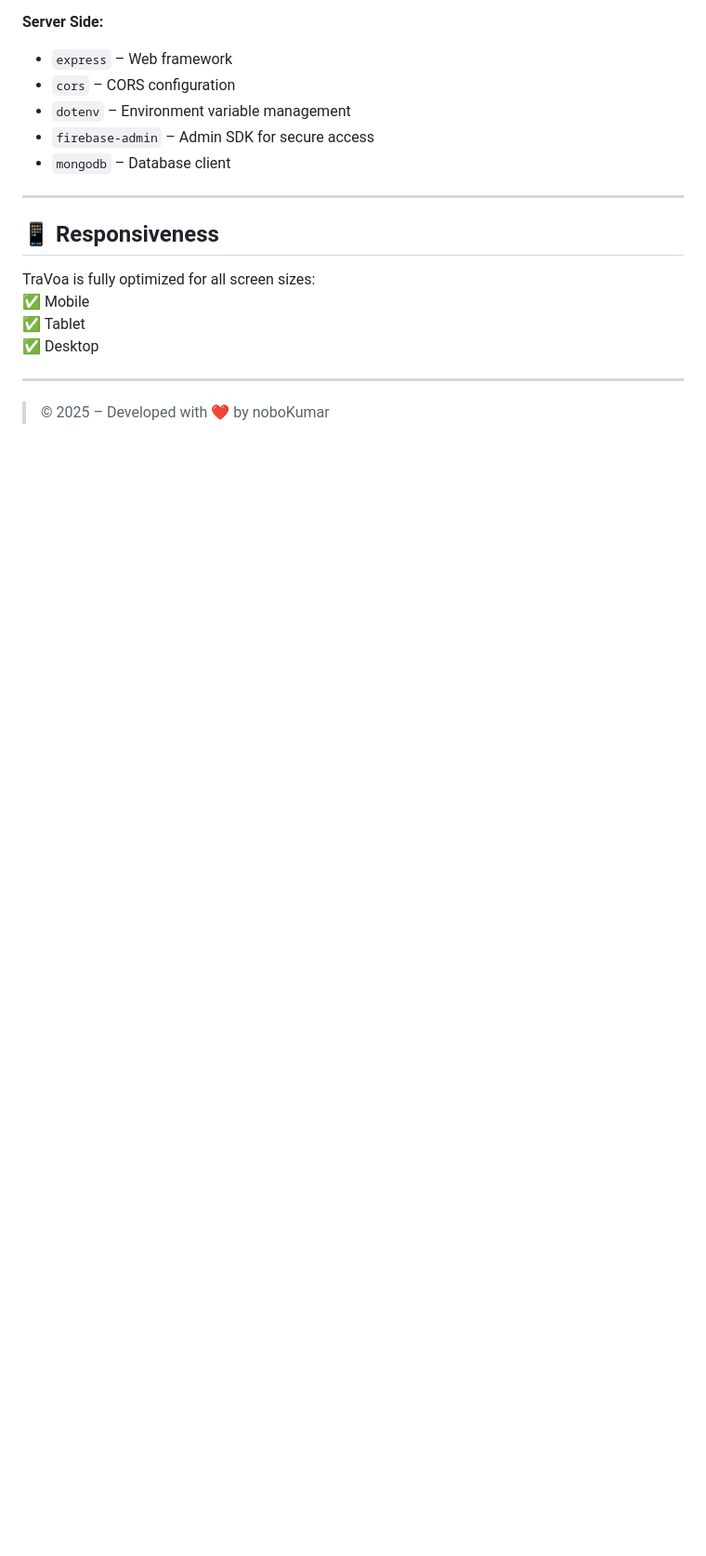
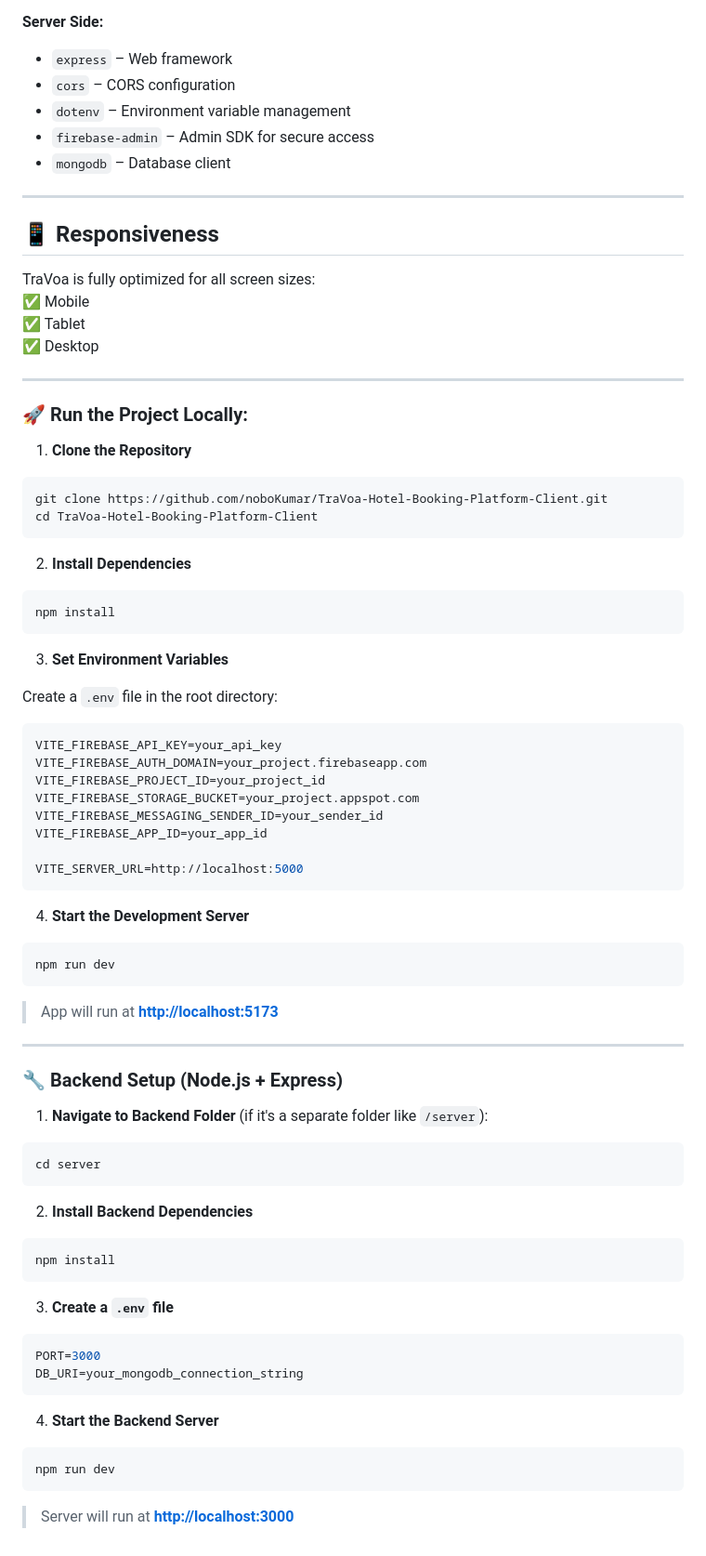
Before and after one commit to noboKumar/TraVoa-hotel-Booking-Platform-Client, a Markdown page: README.md, the part around the change. Shown at 93% size. Rendered like a GitHub page; blank space fills up the shorter version.

````diff
--- a/README.md
+++ b/README.md
@@ -112,5 +112,71 @@ TraVoa is fully optimized for all screen sizes:
 ✅ Desktop
 
 ---
+### 🚀 Run the Project Locally:
 
-> © 2025 – Developed with ❤️ by noboKumar
+1. **Clone the Repository**
+
+```bash
+git clone https://github.com/noboKumar/TraVoa-Hotel-Booking-Platform-Client.git
+cd TraVoa-Hotel-Booking-Platform-Client
+```
+
+2. **Install Dependencies**
+
+```bash
+npm install
+```
+
+3. **Set Environment Variables**
+
+Create a `.env` file in the root directory:
+
+```env
+VITE_FIREBASE_API_KEY=your_api_key
+VITE_FIREBASE_AUTH_DOMAIN=your_project.firebaseapp.com
+VITE_FIREBASE_PROJECT_ID=your_project_id
+VITE_FIREBASE_STORAGE_BUCKET=your_project.appspot.com
+VITE_FIREBASE_MESSAGING_SENDER_ID=your_sender_id
+VITE_FIREBASE_APP_ID=your_app_id
+
+VITE_SERVER_URL=http://localhost:5000
+```
+
+4. **Start the Development Server**
+
+```bash
+npm run dev
+```
+
+> App will run at **[http://localhost:5173](http://localhost:5173)**
+
+---
+
+### 🔧 Backend Setup (Node.js + Express)
+
+1. **Navigate to Backend Folder** (if it's a separate folder like `/server`):
+
+```bash
+cd server
+```
+
+2. **Install Backend Dependencies**
+
+```bash
+npm install
+```
+
+3. **Create a `.env` file**
+
+```env
+PORT=3000
+DB_URI=your_mongodb_connection_string
+```
+
+4. **Start the Backend Server**
+
+```bash
+npm run dev
+```
+
+> Server will run at **[http://localhost:3000](http://localhost:3000)**
````
